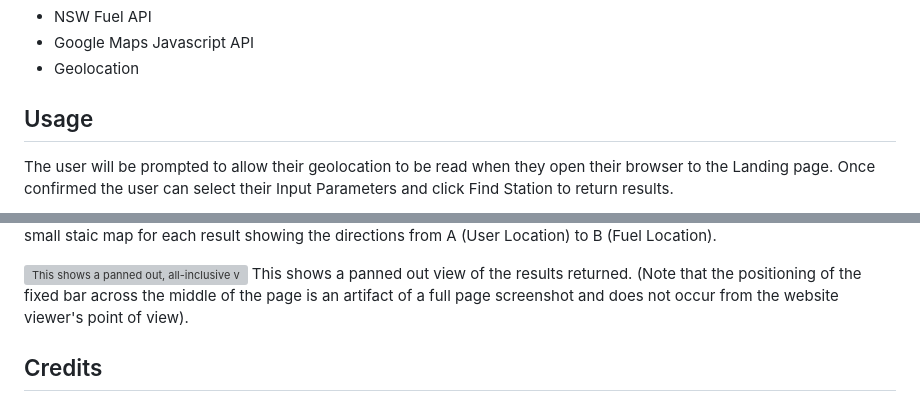
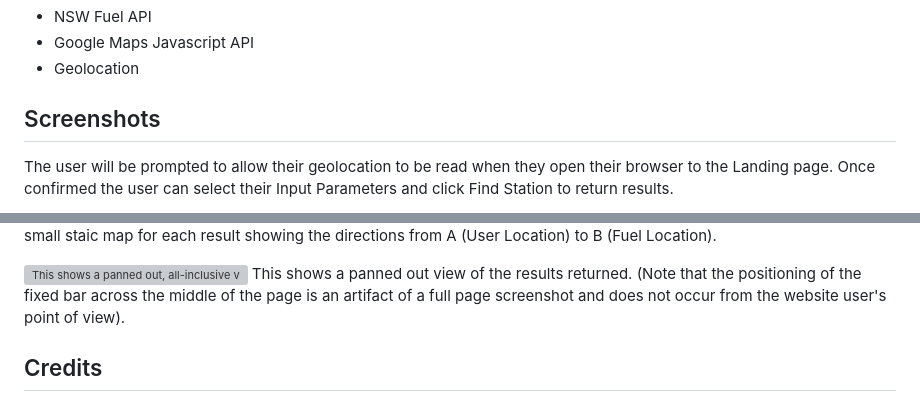
Before and after one commit to ptrcao/07-Project-1, a Markdown page: README.md, 2 parts joined by grey strips. Drawn GitHub-style; grey boxes are pictures that could not be loaded.

Commit message:
Edit Readme title: Usage -> Screenshots

```diff
--- a/README.md
+++ b/README.md
@@ -75,7 +75,7 @@ THEN the input fields are cleared
 - Google Maps Javascript API
 - Geolocation
 
-## Usage
+## Screenshots
 
 The user will be prompted to allow their geolocation to be read when they open their browser to the Landing page. Once confirmed the user can select their Input Parameters and click Find Station to return results.
 
@@ -86,7 +86,7 @@ The results are returned showing a Large Google Map with the Users location and
 There is also a small staic map for each result showing the directions from A (User Location) to B (Fuel Location).
 
 ![This shows a panned out, all-inclusive view of the results returned.](./assets/images/results-cards-2.png)
-This shows a panned out view of the results returned.  (Note that the positioning of the fixed bar across the middle of the page is an artifact of a full page screenshot and does not occur from the website viewer's point of view).
+This shows a panned out view of the results returned.  (Note that the positioning of the fixed bar across the middle of the page is an artifact of a full page screenshot and does not occur from the website user's point of view).
 
 
 
```
